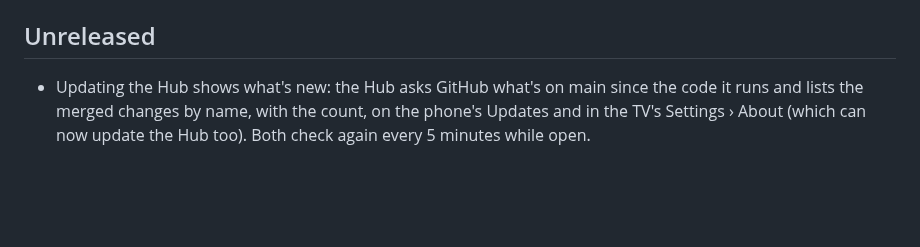
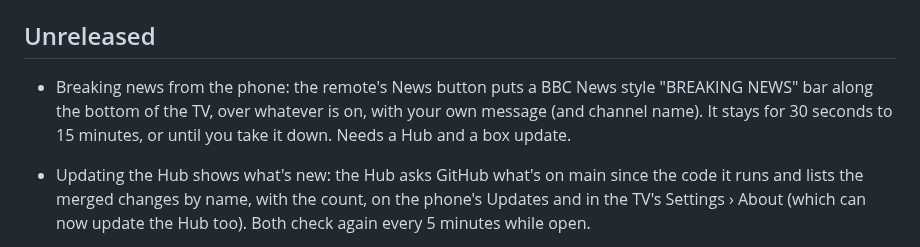
Before and after one commit to gazoscalvertos/UltimateTV, a Markdown page: CHANGELOG.md, the part around the change. GitHub-like rendering; blank space fills up the shorter version.

```diff
--- a/CHANGELOG.md
+++ b/CHANGELOG.md
@@ -15,6 +15,9 @@ the commit they were built from in Settings › About, so you can tell exactly w
 
 ## Unreleased
 
+- Breaking news from the phone: the remote's News button puts a BBC News style "BREAKING NEWS"
+  bar along the bottom of the TV, over whatever is on, with your own message (and channel name).
+  It stays for 30 seconds to 15 minutes, or until you take it down. Needs a Hub and a box update.
 - Updating the Hub shows what's new: the Hub asks GitHub what's on main since the code it runs and
   lists the merged changes by name, with the count, on the phone's Updates and in the TV's
   Settings › About (which can now update the Hub too). Both check again every 5 minutes while open.
```
Also changed, not shown: docs/phone-remote.md (+10 -0 lines), docs/screenshots/README.md (+1 -0 lines), docs/screenshots/22-phone-remote.png, docs/screenshots/43-news-flash.png (added), docs/screenshots/44-phone-news.png (added), 9 other files.
